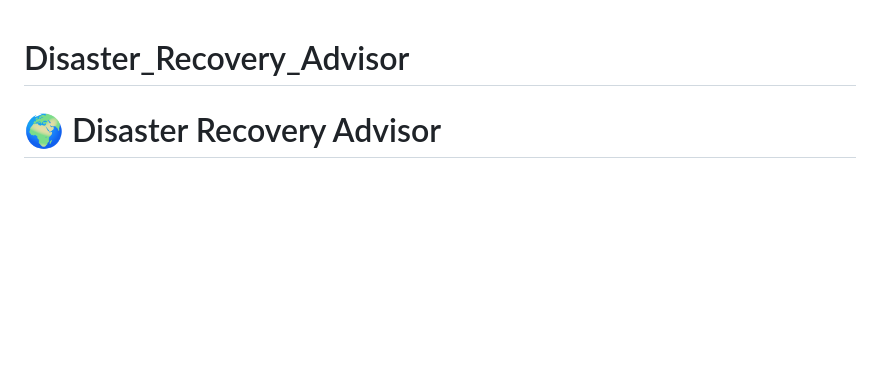
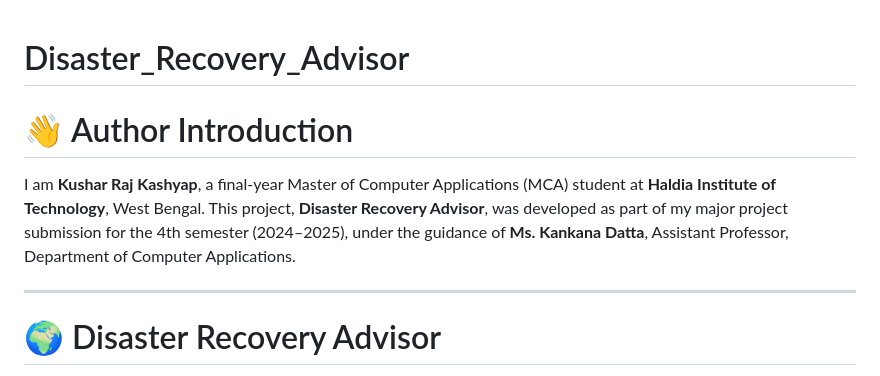
Before and after one commit to Kusharraj11/Disaster_Recovery_Advisor, a Markdown page: README.md, the part around the change. Rendered like a GitHub page; blank space fills up the shorter version.

```diff
--- a/README.md
+++ b/README.md
@@ -1,4 +1,10 @@
 # Disaster_Recovery_Advisor
+ # 👋 Author Introduction
+
+I am **Kushar Raj Kashyap**, a final-year Master of Computer Applications (MCA) student at **Haldia Institute of Technology**, West Bengal. This project, **Disaster Recovery Advisor**, was developed as part of my major project submission for the 4th semester (2024–2025), under the guidance of **Ms. Kankana Datta**, Assistant Professor, Department of Computer Applications.
+
+---
+
 # 🌍 Disaster Recovery Advisor
 
 An AI/ML-powered project designed to predict natural disasters and assist in efficient post-disaster recovery planning using intelligent resource allocation and recommendation systems.
```
